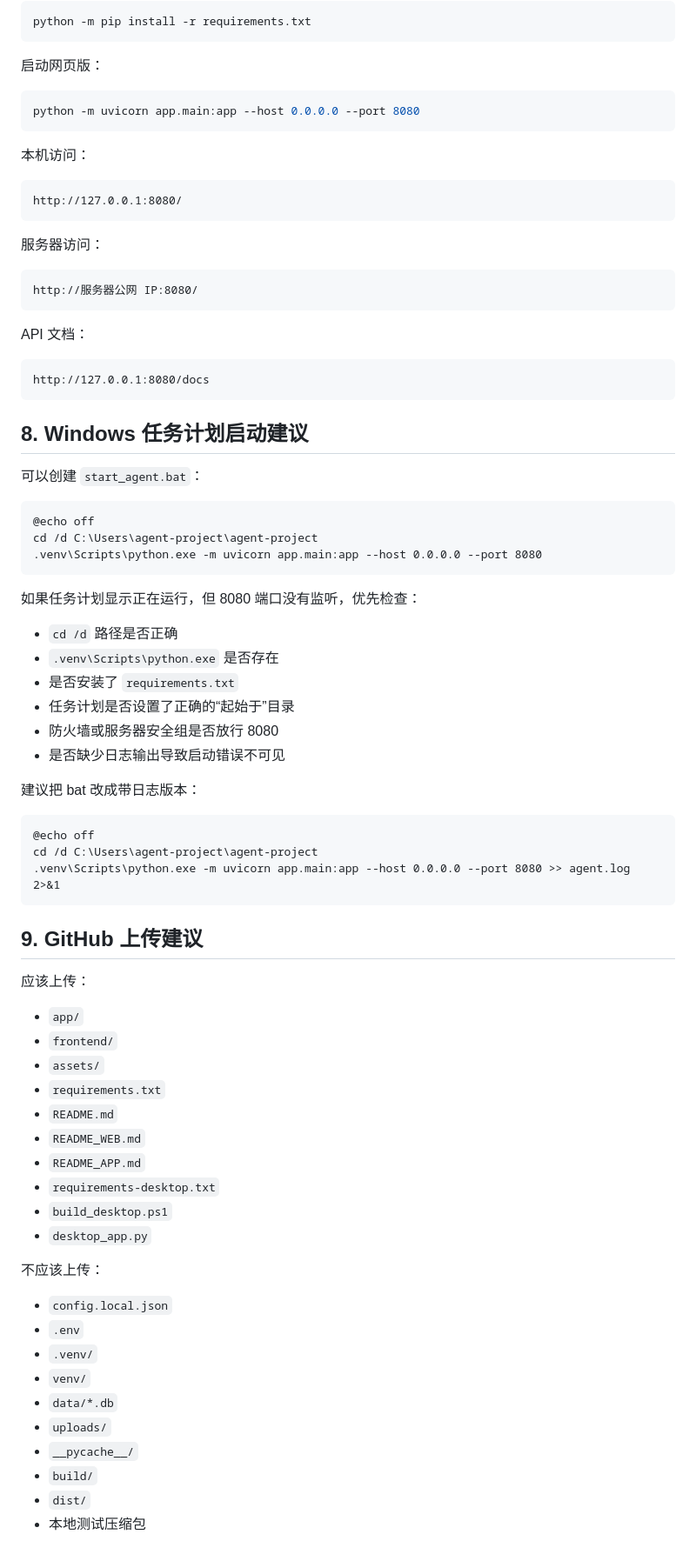
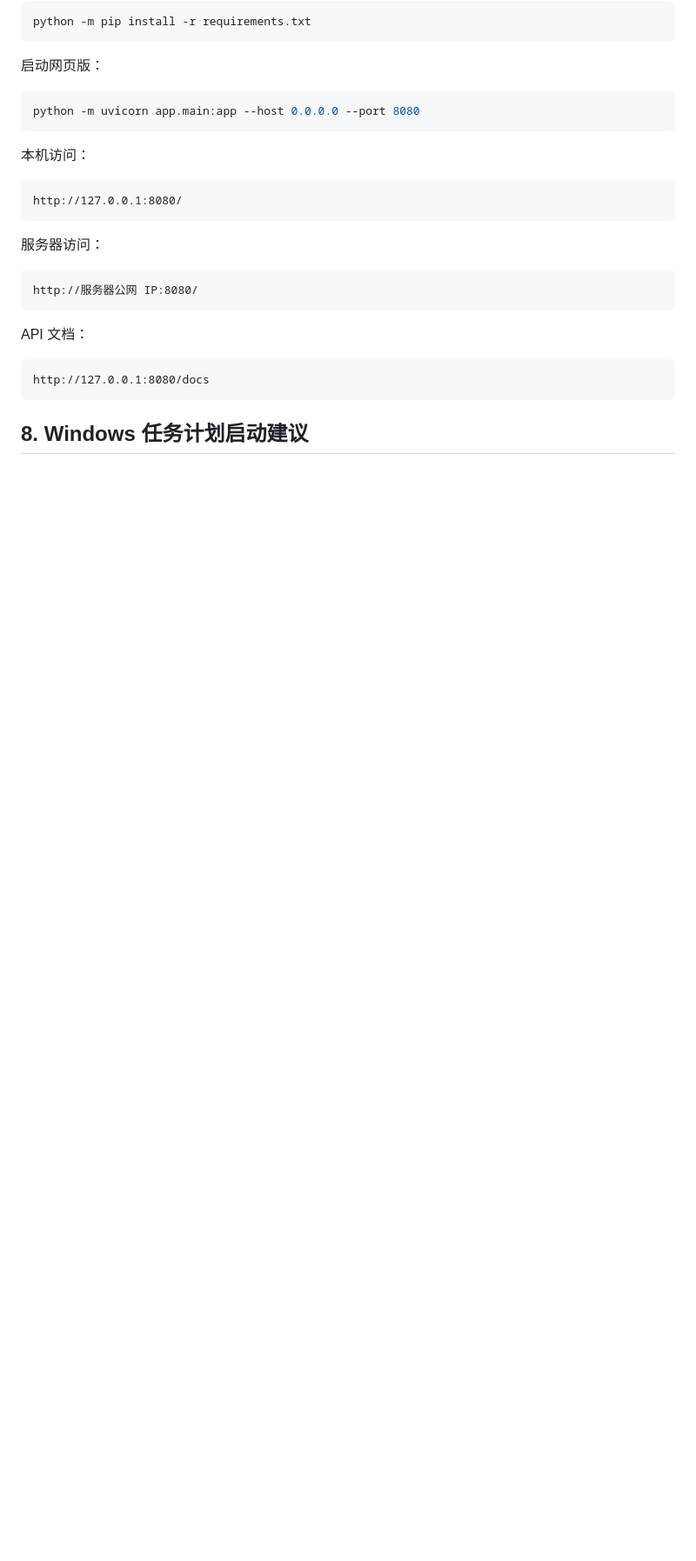
Before and after one commit to huaixuexue/personal-learning-agent, a Markdown page: README.md, the part around one of its changes. Shown at 87% size. Drawn GitHub-style; blank space fills up the shorter version.

````diff
--- a/README.md
+++ b/README.md
@@ -286,56 +287,3 @@ http://127.0.0.1:8080/docs
 ```
 
 ## 8. Windows 任务计划启动建议
-
-可以创建 `start_agent.bat`：
-
-```bat
-@echo off
-cd /d C:\Users\agent-project\agent-project
-.venv\Scripts\python.exe -m uvicorn app.main:app --host 0.0.0.0 --port 8080
-```
-
-如果任务计划显示正在运行，但 8080 端口没有监听，优先检查：
-
-- `cd /d` 路径是否正确
-- `.venv\Scripts\python.exe` 是否存在
-- 是否安装了 `requirements.txt`
-- 任务计划是否设置了正确的“起始于”目录
-- 防火墙或服务器安全组是否放行 8080
-- 是否缺少日志输出导致启动错误不可见
-
-建议把 bat 改成带日志版本：
-
-```bat
-@echo off
-cd /d C:\Users\agent-project\agent-project
-.venv\Scripts\python.exe -m uvicorn app.main:app --host 0.0.0.0 --port 8080 >> agent.log 2>&1
-```
-
-## 9. GitHub 上传建议
-
-应该上传：
-
-- `app/`
-- `frontend/`
-- `assets/`
-- `requirements.txt`
-- `README.md`
-- `README_WEB.md`
-- `README_APP.md`
-- `requirements-desktop.txt`
-- `build_desktop.ps1`
-- `desktop_app.py`
-
-不应该上传：
-
-- `config.local.json`
-- `.env`
-- `.venv/`
-- `venv/`
-- `data/*.db`
-- `uploads/`
-- `__pycache__/`
-- `build/`
-- `dist/`
-- 本地测试压缩包
````
Also changed, not shown: other parts of README.md (+1 -0 lines).
